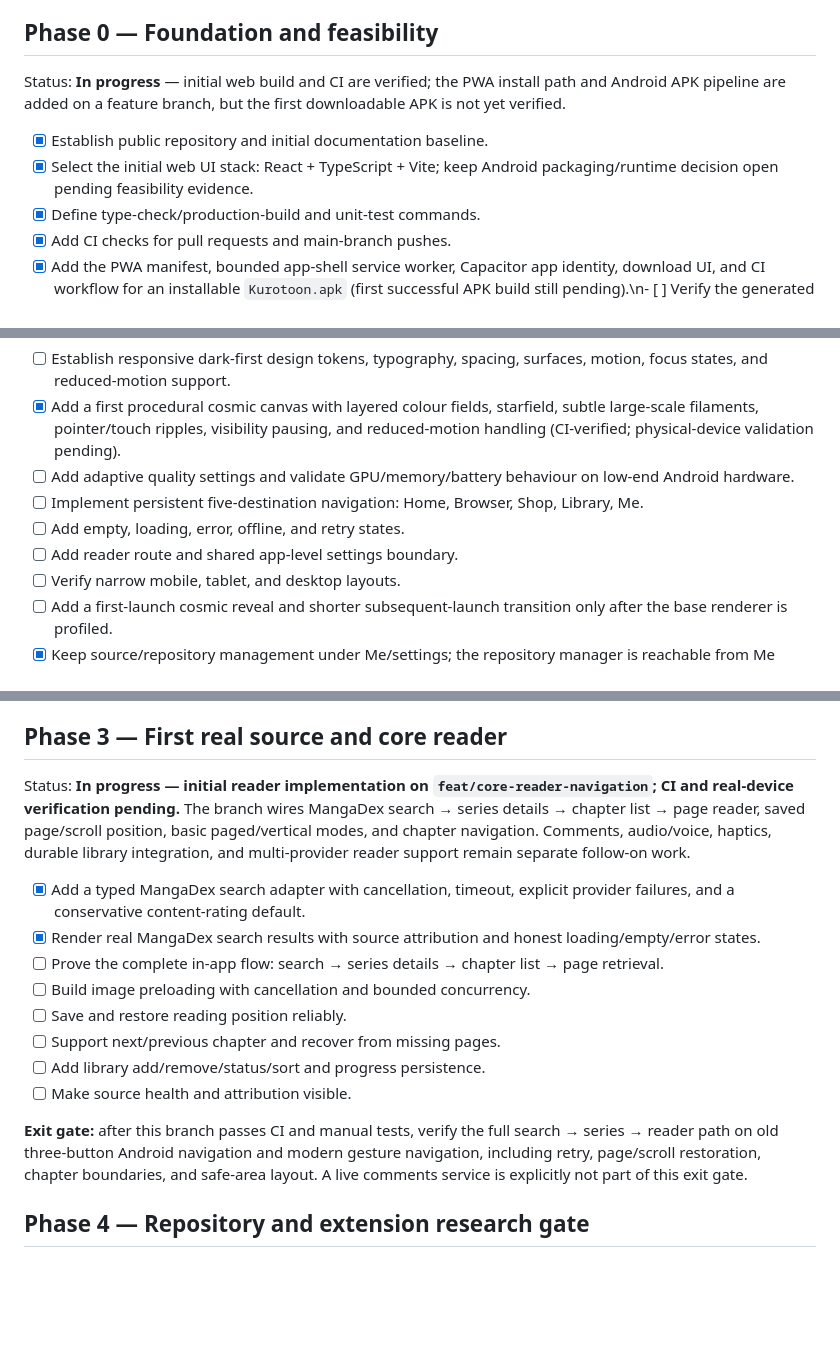
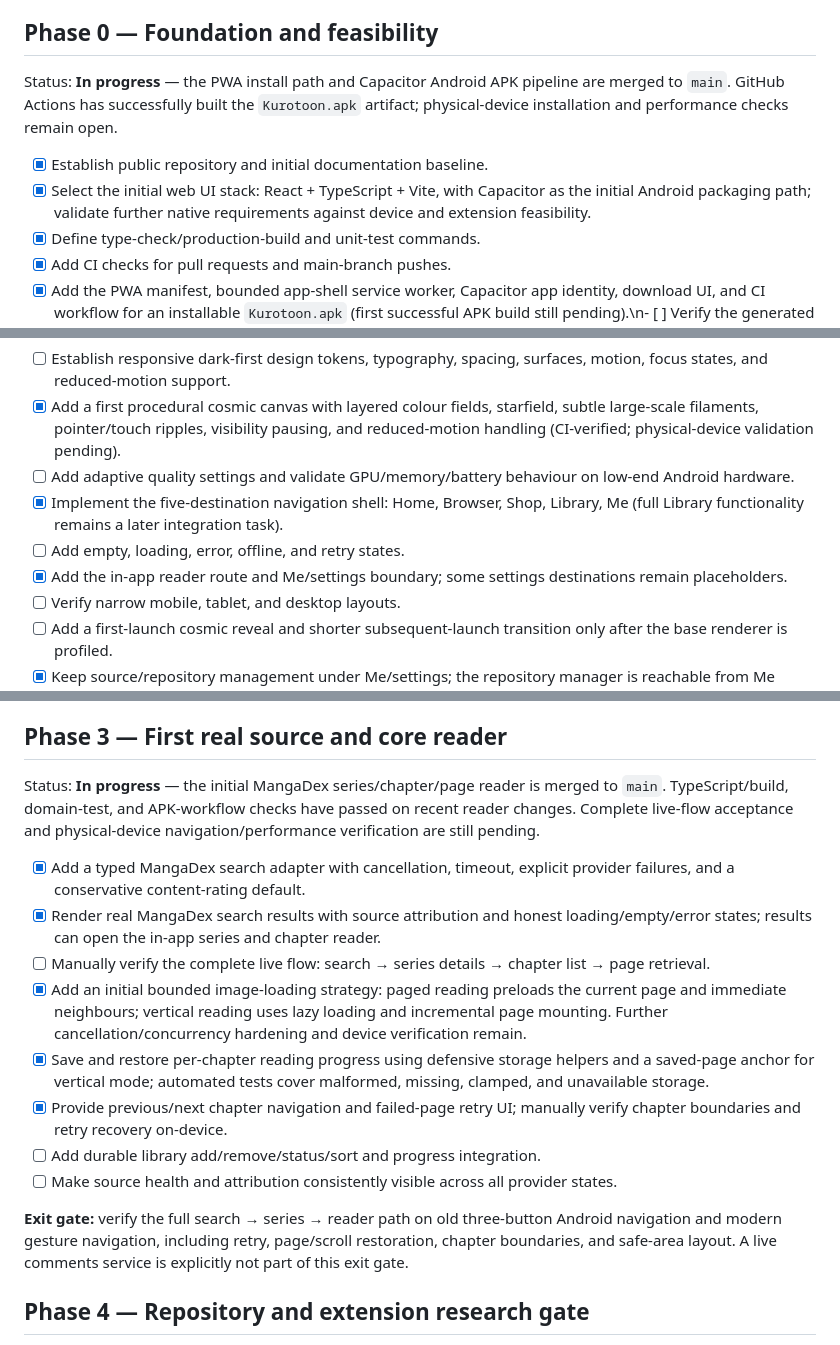
Before and after one commit to gtxnrg-ship-it/Kurotoon, a Markdown page: docs/ROADMAP.md, 3 parts joined by grey strips. GitHub-like rendering; blank space fills up the shorter version.

Commit message:
Correct roadmap status for merged reader and APK pipeline

```diff
--- a/docs/ROADMAP.md
+++ b/docs/ROADMAP.md
@@ -4,10 +4,10 @@ This is a living plan. Items stay **Planned** until code exists and the acceptan
 
 ## Phase 0 — Foundation and feasibility
 
-Status: **In progress** — initial web build and CI are verified; the PWA install path and Android APK pipeline are added on a feature branch, but the first downloadable APK is not yet verified.
+Status: **In progress** — the PWA install path and Capacitor Android APK pipeline are merged to `main`. GitHub Actions has successfully built the `Kurotoon.apk` artifact; physical-device installation and performance checks remain open.
 
 - [x] Establish public repository and initial documentation baseline.
-- [x] Select the initial web UI stack: React + TypeScript + Vite; keep Android packaging/runtime decision open pending feasibility evidence.
+- [x] Select the initial web UI stack: React + TypeScript + Vite, with Capacitor as the initial Android packaging path; validate further native requirements against device and extension feasibility.
 - [x] Define type-check/production-build and unit-test commands.
 - [x] Add CI checks for pull requests and main-branch pushes.
 - [x] Add the PWA manifest, bounded app-shell service worker, Capacitor app identity, download UI, and CI workflow for an installable `Kurotoon.apk` (first successful APK build still pending).\n- [ ] Verify the generated APK by installing it on a real Android device.\n- [ ] Document local setup and environment variables; commit no secrets.
@@ -22,9 +22,9 @@ Status: **In progress** — the initial procedural cosmic canvas is merged and C
 - [ ] Establish responsive dark-first design tokens, typography, spacing, surfaces, motion, focus states, and reduced-motion support.
 - [x] Add a first procedural cosmic canvas with layered colour fields, starfield, subtle large-scale filaments, pointer/touch ripples, visibility pausing, and reduced-motion handling (CI-verified; physical-device validation pending).
 - [ ] Add adaptive quality settings and validate GPU/memory/battery behaviour on low-end Android hardware.
-- [ ] Implement persistent five-destination navigation: Home, Browser, Shop, Library, Me.
+- [x] Implement the five-destination navigation shell: Home, Browser, Shop, Library, Me (full Library functionality remains a later integration task).
 - [ ] Add empty, loading, error, offline, and retry states.
-- [ ] Add reader route and shared app-level settings boundary.
+- [x] Add the in-app reader route and Me/settings boundary; some settings destinations remain placeholders.
 - [ ] Verify narrow mobile, tablet, and desktop layouts.
 - [ ] Add a first-launch cosmic reveal and shorter subsequent-launch transition only after the base renderer is profiled.
 - [x] Keep source/repository management under Me/settings; the repository manager is reachable from Me settings without adding a bottom-navigation item.
@@ -45,18 +45,18 @@ Status: **In progress**
 
 ## Phase 3 — First real source and core reader
 
-Status: **In progress — initial reader implementation on `feat/core-reader-navigation`; CI and real-device verification pending.** The branch wires MangaDex search → series details → chapter list → page reader, saved page/scroll position, basic paged/vertical modes, and chapter navigation. Comments, audio/voice, haptics, durable library integration, and multi-provider reader support remain separate follow-on work.
+Status: **In progress** — the initial MangaDex series/chapter/page reader is merged to `main`. TypeScript/build, domain-test, and APK-workflow checks have passed on recent reader changes. Complete live-flow acceptance and physical-device navigation/performance verification are still pending.
 
 - [x] Add a typed MangaDex search adapter with cancellation, timeout, explicit provider failures, and a conservative content-rating default.
-- [x] Render real MangaDex search results with source attribution and honest loading/empty/error states.
-- [ ] Prove the complete in-app flow: search → series details → chapter list → page retrieval.
-- [ ] Build image preloading with cancellation and bounded concurrency.
-- [ ] Save and restore reading position reliably.
-- [ ] Support next/previous chapter and recover from missing pages.
-- [ ] Add library add/remove/status/sort and progress persistence.
-- [ ] Make source health and attribution visible.
+- [x] Render real MangaDex search results with source attribution and honest loading/empty/error states; results can open the in-app series and chapter reader.
+- [ ] Manually verify the complete live flow: search → series details → chapter list → page retrieval.
+- [x] Add an initial bounded image-loading strategy: paged reading preloads the current page and immediate neighbours; vertical reading uses lazy loading and incremental page mounting. Further cancellation/concurrency hardening and device verification remain.
+- [x] Save and restore per-chapter reading progress using defensive storage helpers and a saved-page anchor for vertical mode; automated tests cover malformed, missing, clamped, and unavailable storage.
+- [x] Provide previous/next chapter navigation and failed-page retry UI; manually verify chapter boundaries and retry recovery on-device.
+- [ ] Add durable library add/remove/status/sort and progress integration.
+- [ ] Make source health and attribution consistently visible across all provider states.
 
-**Exit gate:** after this branch passes CI and manual tests, verify the full search → series → reader path on old three-button Android navigation and modern gesture navigation, including retry, page/scroll restoration, chapter boundaries, and safe-area layout. A live comments service is explicitly not part of this exit gate.
+**Exit gate:** verify the full search → series → reader path on old three-button Android navigation and modern gesture navigation, including retry, page/scroll restoration, chapter boundaries, and safe-area layout. A live comments service is explicitly not part of this exit gate.
 
 ## Phase 4 — Repository and extension research gate
 
```
